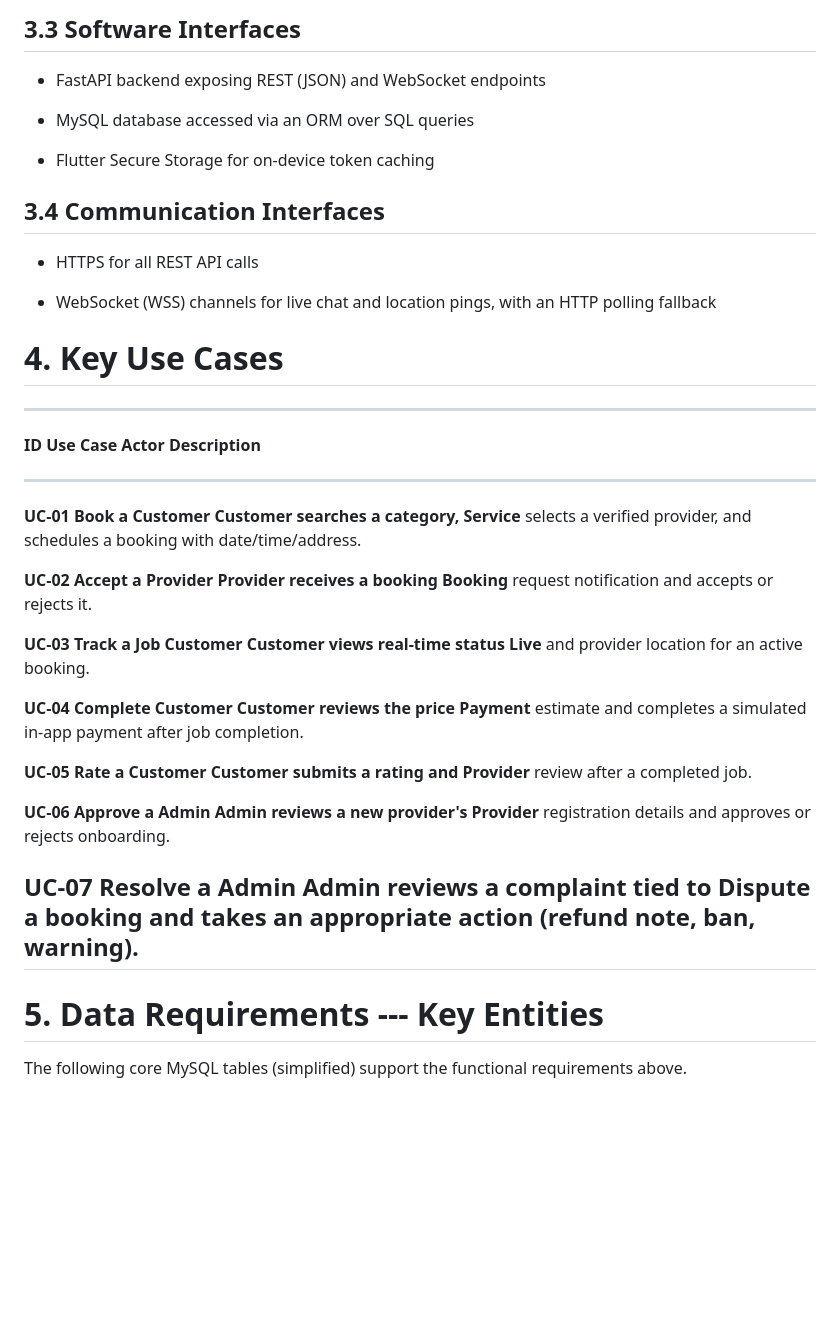
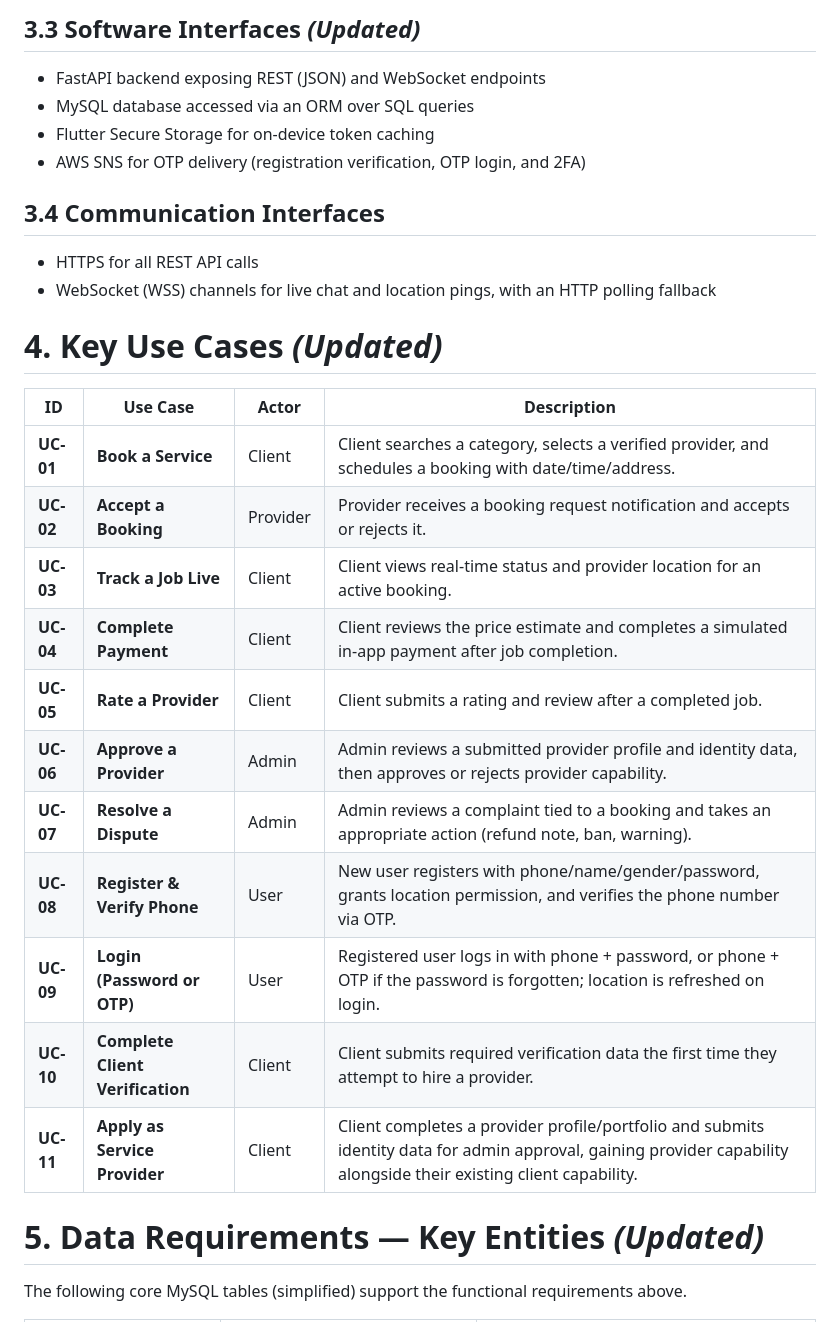
Before and after one commit to csesaidul/home_serve, a Markdown page: docs/requirement.md, the part around one of its changes. GitHub-like rendering; blank space fills up the shorter version.

```diff
--- a/docs/requirement.md
+++ b/docs/requirement.md
@@ -199,56 +132,33 @@ Priority is expressed as Must-Have (M), Should-Have (S), or Could-Have
 
-## **3.3 Software Interfaces**
+## **3.3 Software Interfaces** *(Updated)*
 
--   FastAPI backend exposing REST (JSON) and WebSocket endpoints
-
--   MySQL database accessed via an ORM over SQL queries
-
--   Flutter Secure Storage for on-device token caching
+- FastAPI backend exposing REST (JSON) and WebSocket endpoints
+- MySQL database accessed via an ORM over SQL queries
+- Flutter Secure Storage for on-device token caching
+- AWS SNS for OTP delivery (registration verification, OTP login, and 2FA)
 
 ## **3.4 Communication Interfaces**
 
--   HTTPS for all REST API calls
+- HTTPS for all REST API calls
+- WebSocket (WSS) channels for live chat and location pings, with an HTTP polling fallback
 
--   WebSocket (WSS) channels for live chat and location pings, with an
-    HTTP polling fallback
+# **4. Key Use Cases** *(Updated)*
 
-# **4. Key Use Cases**
+| **ID** | **Use Case** | **Actor** | **Description** |
+|---|---|---|---|
+| **UC-01** | **Book a Service** | Client | Client searches a category, selects a verified provider, and schedules a booking with date/time/address. |
+| **UC-02** | **Accept a Booking** | Provider | Provider receives a booking request notification and accepts or rejects it. |
+| **UC-03** | **Track a Job Live** | Client | Client views real-time status and provider location for an active booking. |
+| **UC-04** | **Complete Payment** | Client | Client reviews the price estimate and completes a simulated in-app payment after job completion. |
+| **UC-05** | **Rate a Provider** | Client | Client submits a rating and review after a completed job. |
+| **UC-06** | **Approve a Provider** | Admin | Admin reviews a submitted provider profile and identity data, then approves or rejects provider capability. |
+| **UC-07** | **Resolve a Dispute** | Admin | Admin reviews a complaint tied to a booking and takes an appropriate action (refund note, ban, warning). |
+| **UC-08** | **Register & Verify Phone** | User | New user registers with phone/name/gender/password, grants location permission, and verifies the phone number via OTP. |
+| **UC-09** | **Login (Password or OTP)** | User | Registered user logs in with phone + password, or phone + OTP if the password is forgotten; location is refreshed on login. |
+| **UC-10** | **Complete Client Verification** | Client | Client submits required verification data the first time they attempt to hire a provider. |
+| **UC-11** | **Apply as Service Provider** | Client | Client completes a provider profile/portfolio and submits identity data for admin approval, gaining provider capability alongside their existing client capability. |
 
-  ----------------------------------------------------------------------------
-  **ID**      **Use Case**      **Actor**    **Description**
-  ----------- ----------------- ------------ ---------------------------------
-  **UC-01**   **Book a          Customer     Customer searches a category,
-              Service**                      selects a verified provider, and
-                                             schedules a booking with
-                                             date/time/address.
-
-  **UC-02**   **Accept a        Provider     Provider receives a booking
-              Booking**                      request notification and accepts
-                                             or rejects it.
-
-  **UC-03**   **Track a Job     Customer     Customer views real-time status
-              Live**                         and provider location for an
-                                             active booking.
-
-  **UC-04**   **Complete        Customer     Customer reviews the price
-              Payment**                      estimate and completes a
-                                             simulated in-app payment after
-                                             job completion.
-
-  **UC-05**   **Rate a          Customer     Customer submits a rating and
-              Provider**                     review after a completed job.
-
-  **UC-06**   **Approve a       Admin        Admin reviews a new provider\'s
-              Provider**                     registration details and approves
-                                             or rejects onboarding.
-
-  **UC-07**   **Resolve a       Admin        Admin reviews a complaint tied to
-              Dispute**                      a booking and takes an
-                                             appropriate action (refund note,
-                                             ban, warning).
-  ----------------------------------------------------------------------------
-
-# **5. Data Requirements --- Key Entities**
+# **5. Data Requirements — Key Entities** *(Updated)*
 
 The following core MySQL tables (simplified) support the functional
 requirements above.
```
Also changed, not shown: other parts of docs/requirement.md (+99 -176 lines).
